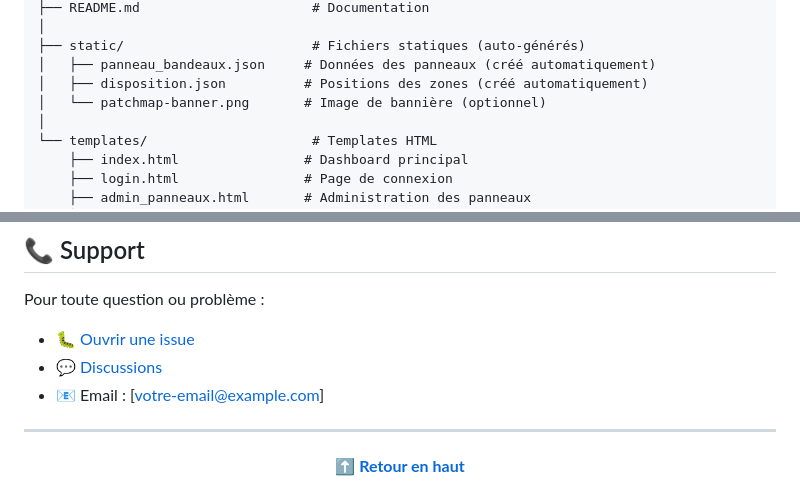
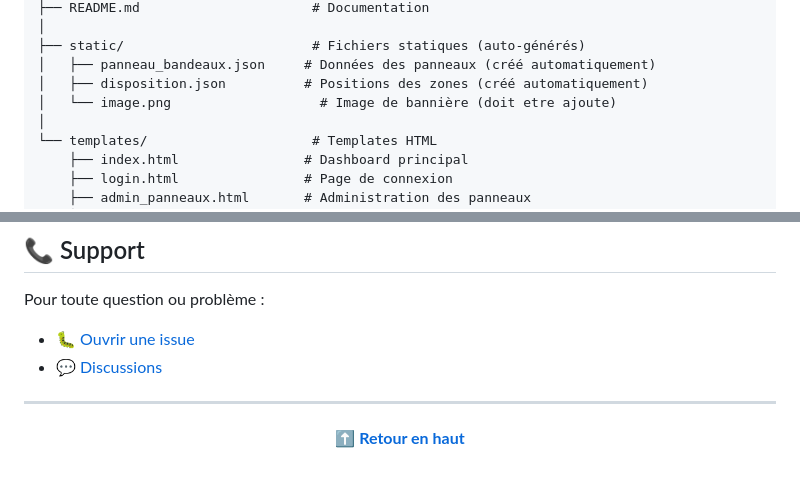
Before and after one commit to focus-on1/PatchMap, a Markdown page: README.md, 2 parts joined by grey strips. Rendered like a GitHub page.

```diff
--- a/README.md
+++ b/README.md
@@ -142,7 +142,7 @@ patchmap/
 ├── static/                        # Fichiers statiques (auto-générés)
 │   ├── panneau_bandeaux.json     # Données des panneaux (créé automatiquement)
 │   ├── disposition.json          # Positions des zones (créé automatiquement)
-│   └── patchmap-banner.png       # Image de bannière (optionnel)
+│   └── image.png                   # Image de bannière (doit etre ajoute)
 │
 └── templates/                     # Templates HTML
     ├── index.html                # Dashboard principal
@@ -485,7 +445,7 @@ Pour toute question ou problème :
 
 - 🐛 [Ouvrir une issue](https://github.com/focus-on1/patchmap/issues)
 - 💬 [Discussions](https://github.com/focus-on1/patchmap/discussions)
-- 📧 Email : [votre-email@example.com]
+
 
 ---
 
```
Also changed, not shown: other parts of README.md (+2 -42 lines).
